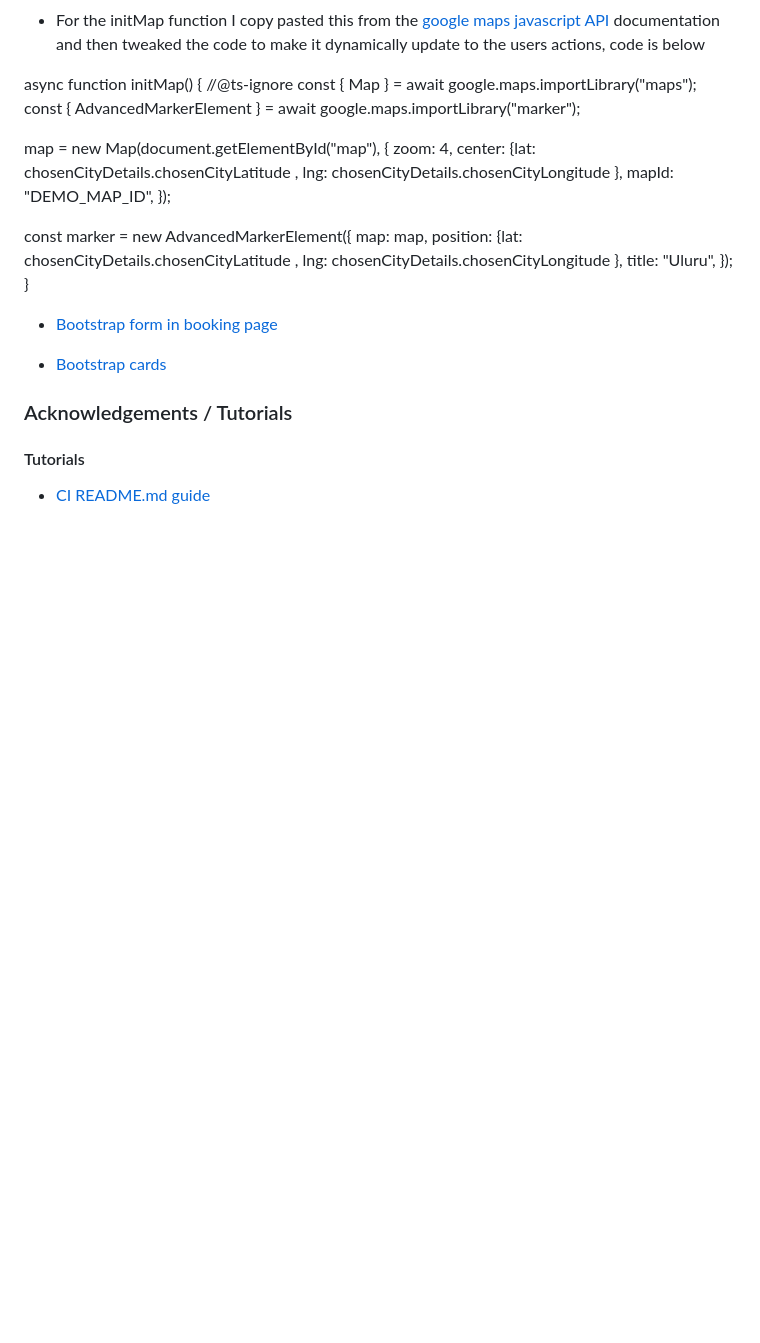
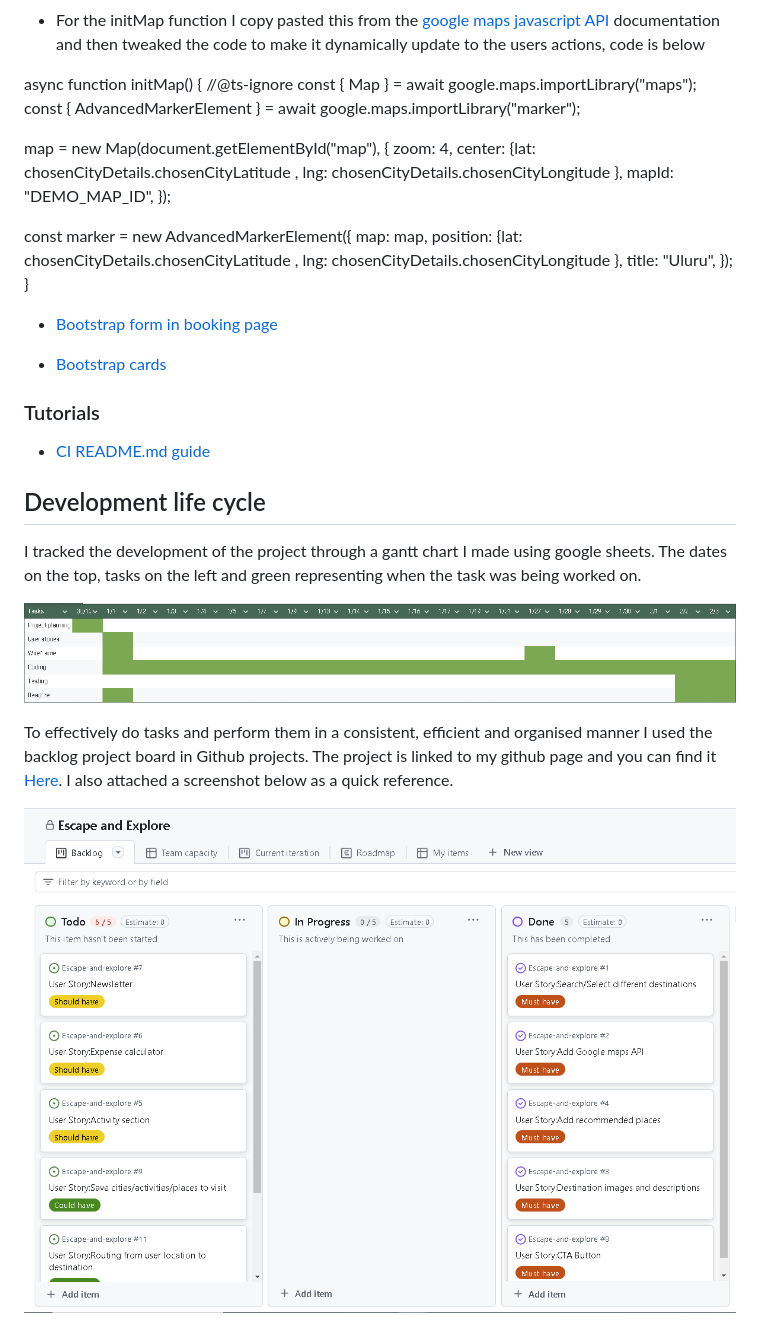
Before and after one commit to JamesBracken/Escape-and-explore, a Markdown page: README.md, the part around the change. Drawn GitHub-style; pictures changed too: assets/images/readme_imgs/backlog-board.PNG (added), assets/images/readme_imgs/gantt-chart.PNG (added); blank space fills up the shorter version.

Commit message:
Add: development life cycle

```diff
--- a/README.md
+++ b/README.md
@@ -558,7 +558,16 @@ async function initMap() {
 
 - [Bootstrap cards](https://getbootstrap.com/docs/4.0/components/card/)
 
-### Acknowledgements / Tutorials
+### Tutorials
 
-#### Tutorials
 - [CI README.md guide](https://www.youtube.com/watch?v=l1DE7L-4eKQ)
+
+## Development life cycle
+
+I tracked the development of the project through a gantt chart I made using google sheets. The dates on the top, tasks on the left and green representing when the task was being worked on.
+
+![Gantt chart](./assets/images/readme_imgs/gantt-chart.PNG)
+
+To effectively do tasks and perform them in a consistent, efficient and organised manner I used the backlog project board in Github projects. The project is linked to my github page and you can find it [Here](https://github.com/users/JamesBracken/projects/6). I also attached a screenshot below as a quick reference.
+
+![Screenshot of my backlog project planning board on github](./assets/images/readme_imgs/backlog-board.PNG)
```
Also changed, not shown: 1 other file.
